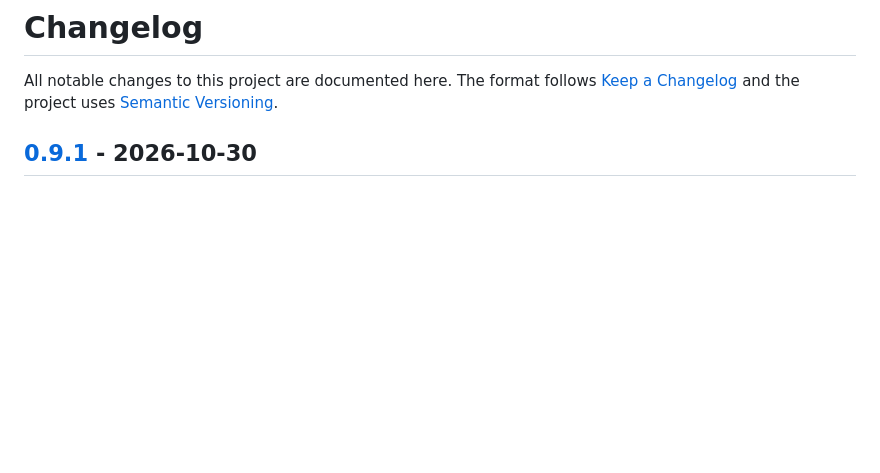
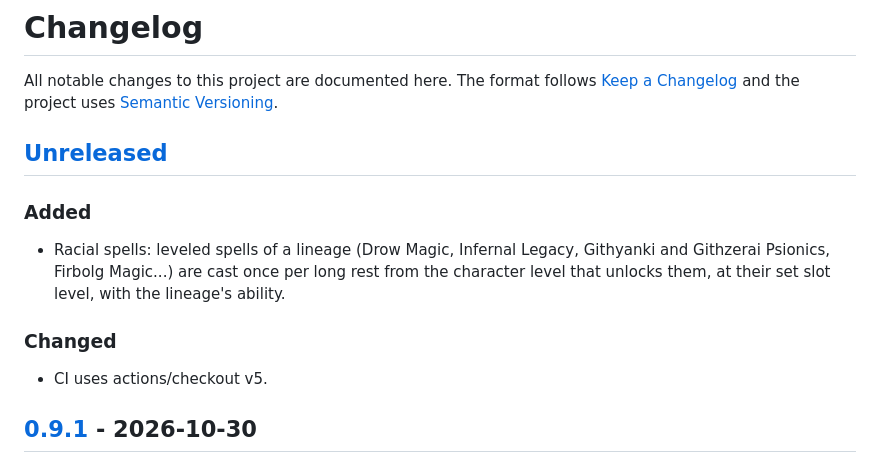
Before and after one commit to odd-git/dnd-TUI, a Markdown page: CHANGELOG.md, the part around one of its changes. GitHub-like rendering; blank space fills up the shorter version.

Commit message:
CHANGELOG: unreleased racial spells and CI update

```diff
--- a/CHANGELOG.md
+++ b/CHANGELOG.md
@@ -2,6 +2,15 @@
 
 All notable changes to this project are documented here.
 The format follows [Keep a Changelog](https://keepachangelog.com/en/1.1.0/) and the project uses [Semantic Versioning](https://semver.org/).
+
+## [Unreleased]
+
+### Added
+- Racial spells: leveled spells of a lineage (Drow Magic, Infernal Legacy, Githyanki and Githzerai Psionics, Firbolg Magic...)
+  are cast once per long rest from the character level that unlocks them, at their set slot level, with the lineage's ability.
+
+### Changed
+- CI uses actions/checkout v5.
 
 ## [0.9.1] - 2026-10-30
 
```
Also changed, not shown: other parts of CHANGELOG.md (+1 -0 lines).
